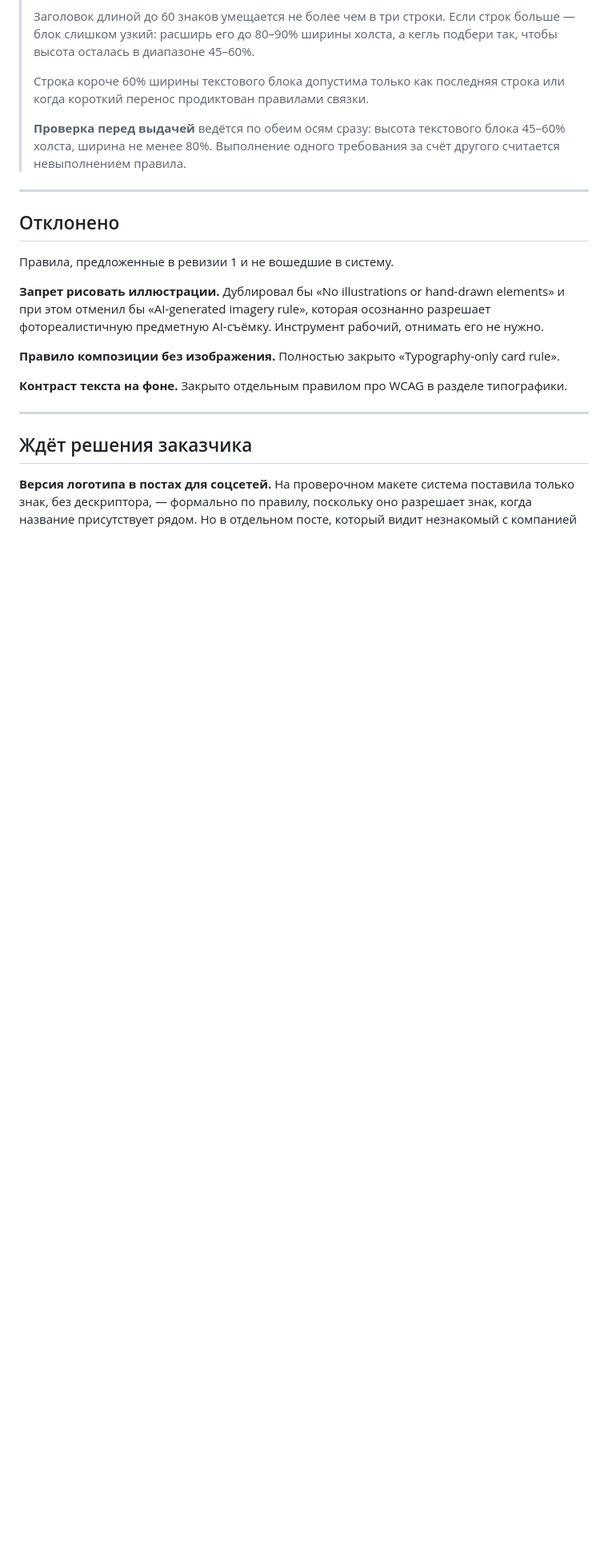
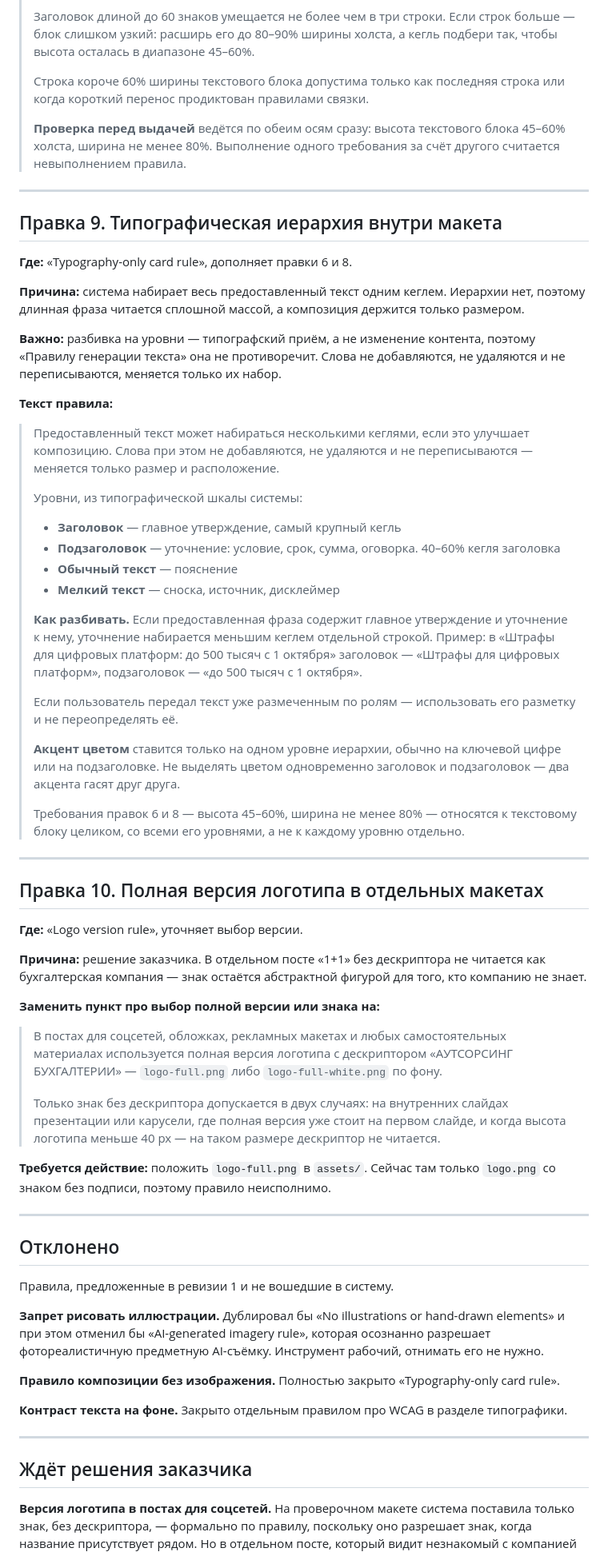
Before and after one commit to fagencymarketing-coder/design-system, a Markdown page: docs/design-system-rules.md, the part around one of its changes. Shown at 80% size. Rendered like a GitHub page; blank space fills up the shorter version.

Commit message:
Add edits 9 and 10: type hierarchy and full logo in standalone layouts
Also corrects the asset filenames in edit 5 — it had claimed logo.png was
the full lockup, while in the system that name holds the mark alone;
renaming it would have broken existing layouts.

```diff
--- a/docs/design-system-rules.md
+++ b/docs/design-system-rules.md
@@ -401,6 +402,72 @@ Card — или наоборот, как разрешение подкладыв
 
 ---
 
+## Правка 9. Типографическая иерархия внутри макета
+
+**Где:** «Typography-only card rule», дополняет правки 6 и 8.
+
+**Причина:** система набирает весь предоставленный текст одним кеглем. Иерархии нет,
+поэтому длинная фраза читается сплошной массой, а композиция держится только
+размером.
+
+**Важно:** разбивка на уровни — типографский приём, а не изменение контента, поэтому
+«Правилу генерации текста» она не противоречит. Слова не добавляются, не удаляются
+и не переписываются, меняется только их набор.
+
+**Текст правила:**
+
+> Предоставленный текст может набираться несколькими кеглями, если это улучшает
+> композицию. Слова при этом не добавляются, не удаляются и не переписываются —
+> меняется только размер и расположение.
+>
+> Уровни, из типографической шкалы системы:
+>
+> - **Заголовок** — главное утверждение, самый крупный кегль
+> - **Подзаголовок** — уточнение: условие, срок, сумма, оговорка. 40–60% кегля
+>   заголовка
+> - **Обычный текст** — пояснение
+> - **Мелкий текст** — сноска, источник, дисклеймер
+>
+> **Как разбивать.** Если предоставленная фраза содержит главное утверждение
+> и уточнение к нему, уточнение набирается меньшим кеглем отдельной строкой.
+> Пример: в «Штрафы для цифровых платформ: до 500 тысяч с 1 октября» заголовок —
+> «Штрафы для цифровых платформ», подзаголовок — «до 500 тысяч с 1 октября».
+>
+> Если пользователь передал текст уже размеченным по ролям — использовать его
+> разметку и не переопределять её.
+>
+> **Акцент цветом** ставится только на одном уровне иерархии, обычно на ключевой
+> цифре или на подзаголовке. Не выделять цветом одновременно заголовок
+> и подзаголовок — два акцента гасят друг друга.
+>
+> Требования правок 6 и 8 — высота 45–60%, ширина не менее 80% — относятся
+> к текстовому блоку целиком, со всеми его уровнями, а не к каждому уровню отдельно.
+
+---
+
+## Правка 10. Полная версия логотипа в отдельных макетах
+
+**Где:** «Logo version rule», уточняет выбор версии.
+
+**Причина:** решение заказчика. В отдельном посте «1+1» без дескриптора не читается
+как бухгалтерская компания — знак остаётся абстрактной фигурой для того, кто
+компанию не знает.
+
+**Заменить пункт про выбор полной версии или знака на:**
+
+> В постах для соцсетей, обложках, рекламных макетах и любых самостоятельных
+> материалах используется полная версия логотипа с дескриптором «АУТСОРСИНГ
+> БУХГАЛТЕРИИ» — `logo-full.png` либо `logo-full-white.png` по фону.
+>
+> Только знак без дескриптора допускается в двух случаях: на внутренних слайдах
+> презентации или карусели, где полная версия уже стоит на первом слайде,
+> и когда высота логотипа меньше 40 px — на таком размере дескриптор не читается.
+
+**Требуется действие:** положить `logo-full.png` в `assets/`. Сейчас там только
+`logo.png` со знаком без подписи, поэтому правило неисполнимо.
+
+---
+
 ## Отклонено
 
 Правила, предложенные в ревизии 1 и не вошедшие в систему.
```
Also changed, not shown: other parts of docs/design-system-rules.md (+5 -4 lines).
